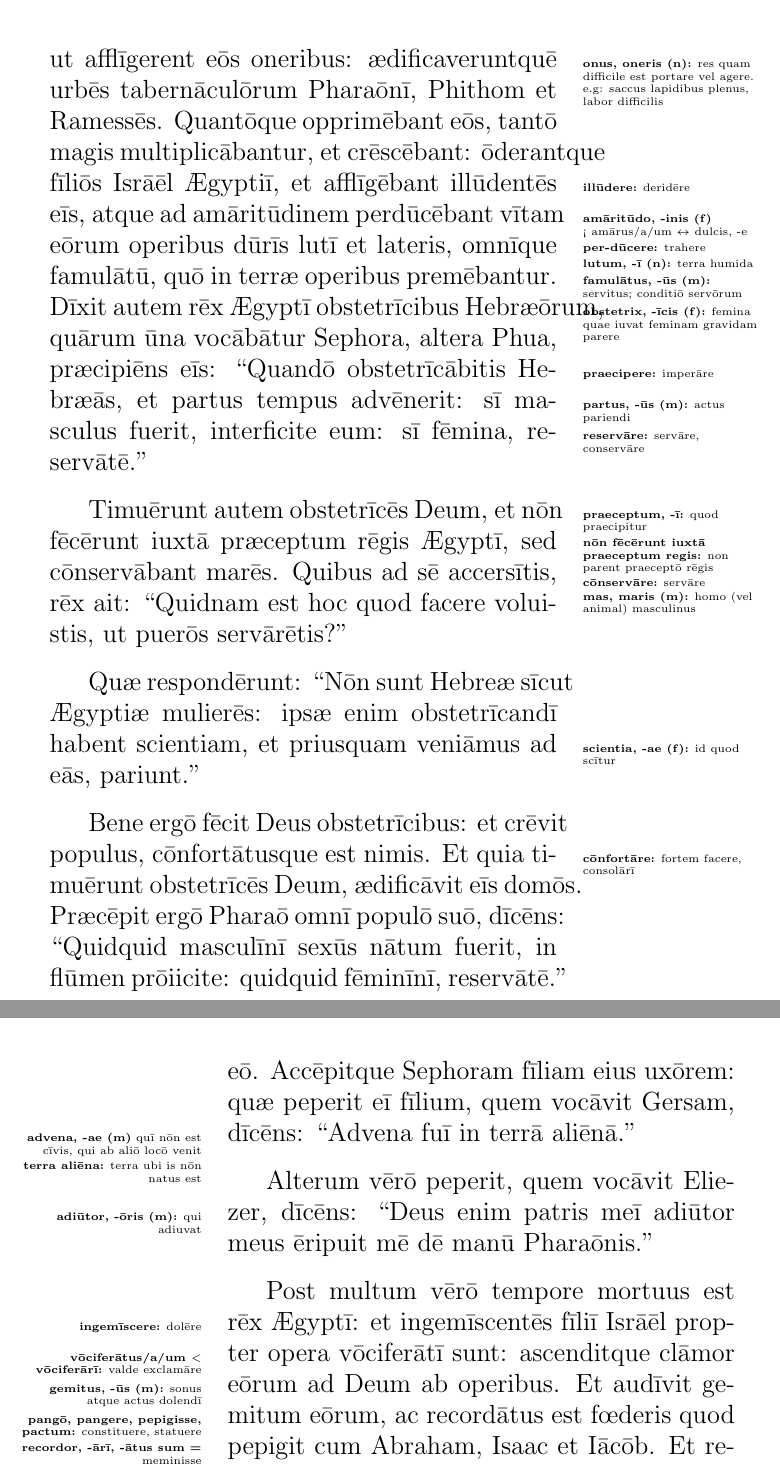
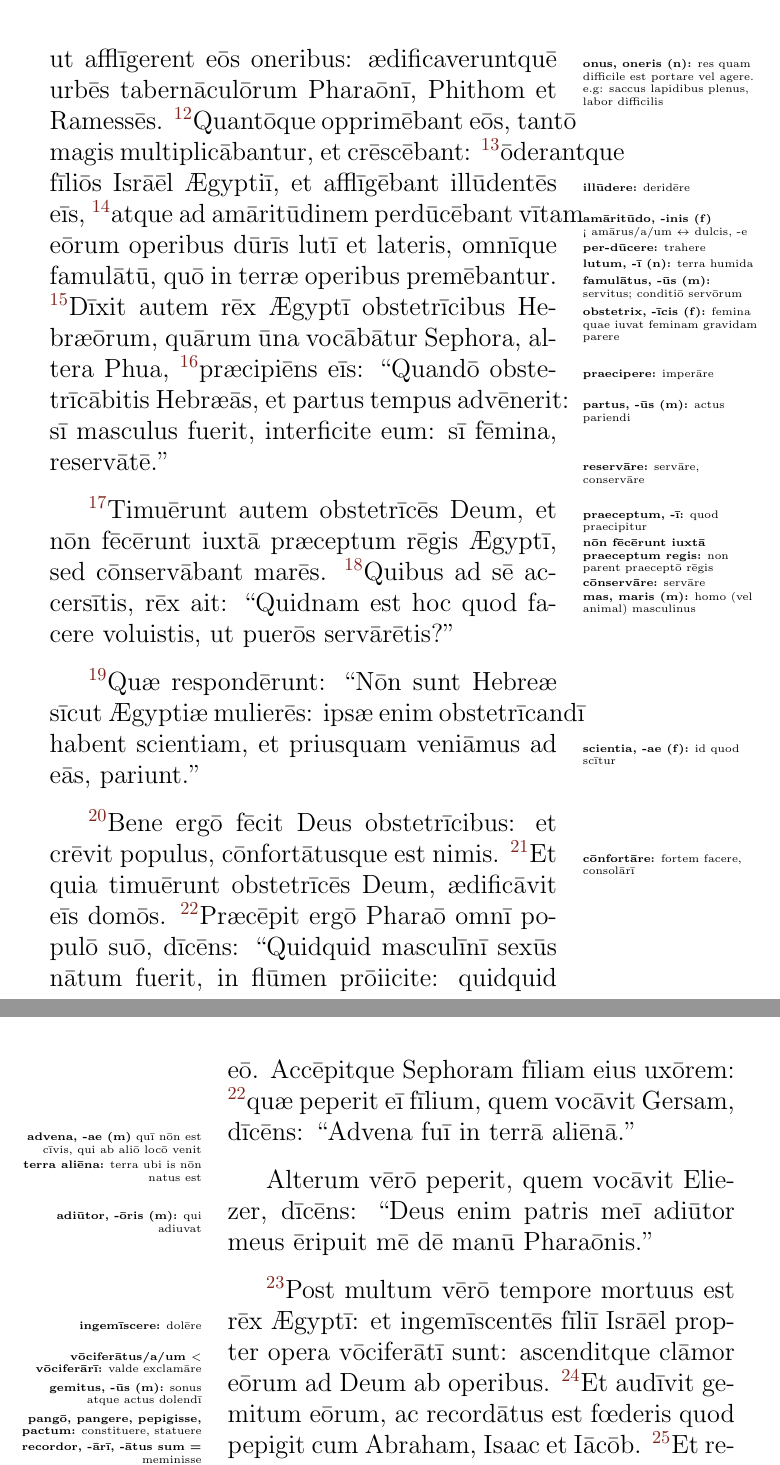
Before and after one commit to koeida/exodusbook, a LaTeX book (exodus.tex, which reads cap1.tex, cap2.tex): two parts of pages 3 and 8 of 54, joined at a grey line, cut so that both start at the same text. Compiled offline with pdfLaTeX.

Commit message:
cap1 and 2 verse numbers

```diff
--- a/cap1.tex
+++ b/cap1.tex
@@ -36,19 +36,19 @@ Venīte, \mpp{sapienter (adv) <}{sapiēns}\mpp{opprimere:}{efficere ut aliquis s
     \end{minipage}
 \end{figure}
 
-Præposuit \mpp{praeposuit eīs magistrōs operum:}{dedit magistrīs potestatem super opera fīliōrum Isrāēl}itaque eīs magistrōs operum, ut afflīgerent eōs \mpp{onus, oneris (n):}{res quam difficile est portare vel agere. e.g: saccus lapidibus plenus, labor difficilis} oneribus:
+\vnum{11}Præposuit \mpp{praeposuit eīs magistrōs operum:}{dedit magistrīs potestatem super opera fīliōrum Isrāēl}itaque eīs magistrōs operum, ut afflīgerent eōs \mpp{onus, oneris (n):}{res quam difficile est portare vel agere. e.g: saccus lapidibus plenus, labor difficilis} oneribus:
 ædificaveruntquē urbēs tabernāculōrum Pharaōnī, Phithom et Ramessēs.
-Quantōque opprimēbant eōs, tantō magis multiplicābantur, et crēscēbant:
-ōderantque fīliōs Isrāēl Ægyptiī, et afflīgēbant \mpp{illūdere:}{deridēre}illūdentēs eīs,
-atque ad \mpp{amāritūdo, -inis (f)}{\\< amārus/a/um $\leftrightarrow$ dulcis, -e}amāritūdinem \mpp{per-dūcere:}{trahere}perdūcēbant vītam eōrum operibus dūrīs \mpp{lutum, -ī (n):}{terra humida}lutī et lateris, omnīque \mpp{famulātus, -ūs (m):}{servitus; conditiō servōrum}famulātū, quō in terræ operibus premēbantur.
-Dīxit autem rēx Ægyptī \mpp{obstetrix, -īcis (f):}{femina quae iuvat feminam gravidam parere} obstetrīcibus Hebræōrum, quārum ūna vocābātur Sephora, altera Phua,
-\mpp{praecipere:}{imperāre} præcipiēns eīs: ``Quandō obstetrīcābitis Hebræās, et \mpp{partus, -ūs (m):}{actus pariendi} partus tempus advēnerit: sī masculus fuerit, interficite eum: sī fēmina, \mpp{reservāre:}{servāre, conservāre}reservātē.''
+\vnum{12}Quantōque opprimēbant eōs, tantō magis multiplicābantur, et crēscēbant:
+\vnum{13}ōderantque fīliōs Isrāēl Ægyptiī, et afflīgēbant \mpp{illūdere:}{deridēre}illūdentēs eīs,
+\vnum{14}atque ad \mpp{amāritūdo, -inis (f)}{\\< amārus/a/um $\leftrightarrow$ dulcis, -e}amāritūdinem \mpp{per-dūcere:}{trahere}perdūcēbant vītam eōrum operibus dūrīs \mpp{lutum, -ī (n):}{terra humida}lutī et lateris, omnīque \mpp{famulātus, -ūs (m):}{servitus; conditiō servōrum}famulātū, quō in terræ operibus premēbantur.
+\vnum{15}Dīxit autem rēx Ægyptī \mpp{obstetrix, -īcis (f):}{femina quae iuvat feminam gravidam parere} obstetrīcibus Hebræōrum, quārum ūna vocābātur Sephora, altera Phua,
+\mpp{praecipere:}{imperāre} \vnum{16}præcipiēns eīs: ``Quandō obstetrīcābitis Hebræās, et \mpp{partus, -ūs (m):}{actus pariendi} partus tempus advēnerit: sī masculus fuerit, interficite eum: sī fēmina, \mpp{reservāre:}{servāre, conservāre}reservātē.''
 
-Timuērunt autem obstetrīcēs Deum, \mpp{praeceptum, -ī:}{quod praecipitur}\mpp{nōn fēcērunt iuxtā praeceptum regis:}{non parent praeceptō rēgis}et nōn fēcērunt iuxtā præceptum rēgis Ægyptī, sed \mpp{cōnservāre:}{servāre}cōnservābant \mpp{mas, maris (m):}{homo (vel animal) masculinus}marēs.
-Quibus ad sē accersītis, rēx ait: ``Quidnam est hoc quod facere voluistis, ut puerōs servārētis?''
+\vnum{17}Timuērunt autem obstetrīcēs Deum, \mpp{praeceptum, -ī:}{quod praecipitur}\mpp{nōn fēcērunt iuxtā praeceptum regis:}{non parent praeceptō rēgis}et nōn fēcērunt iuxtā præceptum rēgis Ægyptī, sed \mpp{cōnservāre:}{servāre}cōnservābant \mpp{mas, maris (m):}{homo (vel animal) masculinus}marēs.
+\vnum{18}Quibus ad sē accersītis, rēx ait: ``Quidnam est hoc quod facere voluistis, ut puerōs servārētis?''
 
-Quæ respondērunt: ``Nōn sunt Hebreæ sīcut Ægyptiæ mulierēs: ipsæ enim obstetrīcandī habent \mpp{scientia, -ae (f):}{id quod scītur}scientiam, et priusquam veniāmus ad eās, pariunt.''
+\vnum{19}Quæ respondērunt: ``Nōn sunt Hebreæ sīcut Ægyptiæ mulierēs: ipsæ enim obstetrīcandī habent \mpp{scientia, -ae (f):}{id quod scītur}scientiam, et priusquam veniāmus ad eās, pariunt.''
 
-Bene ergō fēcit Deus obstetrīcibus: et crēvit populus, \mpp{cōnfortāre:}{fortem facere, consolārī}cōnfortātusque est nimis.
-Et quia timuērunt obstetrīcēs Deum, ædificāvit eīs domōs.
-Præcēpit ergō Pharaō omnī populō suō, dīcēns: ``Quidquid masculīnī sexūs nātum fuerit, in flūmen prōiicite: quidquid fēminīnī, reservātē.''
+\vnum{20}Bene ergō fēcit Deus obstetrīcibus: et crēvit populus, \mpp{cōnfortāre:}{fortem facere, consolārī}cōnfortātusque est nimis.
+\vnum{21}Et quia timuērunt obstetrīcēs Deum, ædificāvit eīs domōs.
+\vnum{22}Præcēpit ergō Pharaō omnī populō suō, dīcēns: ``Quidquid masculīnī sexūs nātum fuerit, in flūmen prōiicite: quidquid fēminīnī, reservātē.''
--- a/cap2.tex
+++ b/cap2.tex
@@ -82,17 +82,17 @@ At ille: ``Ubi est?'' inquit: ``quārē dīmīsistis hominem? vocātē eum ut \m
 
-Iūrāvit ergō Moysēs quod habitāret cum eō.
+\vnum{21}Iūrāvit ergō Moysēs quod habitāret cum eō.
 Accēpitque Sephoram fīliam eius uxōrem:
-quæ peperit eī fīlium, quem vocāvit Gersam, dīcēns:
+\vnum{22}quæ peperit eī fīlium, quem vocāvit Gersam, dīcēns:
 \mpp{advena, -ae (m)}{quī nōn est cīvis, qui ab aliō locō venit}``Advena fuī in \mpp{terra aliēna:}{terra ubi is nōn natus est}terrā aliēnā.''
 
 Alterum vērō peperit, quem vocāvit Eliezer, dīcēns:
 \mpp{adiūtor, -ōris (m):}{qui adiuvat}``Deus enim patris meī adiūtor meus ēripuit mē dē manū Pharaōnis.''
 
-Post multum vērō tempore mortuus est rēx Ægyptī:
+\vnum{23}Post multum vērō tempore mortuus est rēx Ægyptī:
 \mpp{ingemīscere:}{dolēre}et ingemīscentēs fīliī Isrāēl
 propter opera vōciferātī sunt:
 \mpp{vōciferātus/a/um $<$ vōciferārī:}{valde exclamāre}
 ascenditque clāmor eōrum ad Deum ab operibus.
-\mpp{gemitus, -ūs (m):}{sonus atque actus dolendī}Et audīvit gemitum eōrum,
+\mpp{gemitus, -ūs (m):}{sonus atque actus dolendī}\vnum{24}Et audīvit gemitum eōrum,
 \mpp{pangō, pangere, pepigisse, pactum:}{constituere, statuere}ac \mpp{recordor, -ārī, -ātus sum =}{meminisse}recordātus est fœderis quod pepigit cum Abraham, Isaac et Iācōb.
-\mpp{respicere:}{aspicere iuvandī causā}Et respexit Dominus fīliōs Isrāēl et cognōvit eōs.
+\mpp{respicere:}{aspicere iuvandī causā}\vnum{25}Et respexit Dominus fīliōs Isrāēl et cognōvit eōs.
```
Also changed, not shown: cap1.tex (8 more changed lines), cap2.tex (40 more changed lines).
